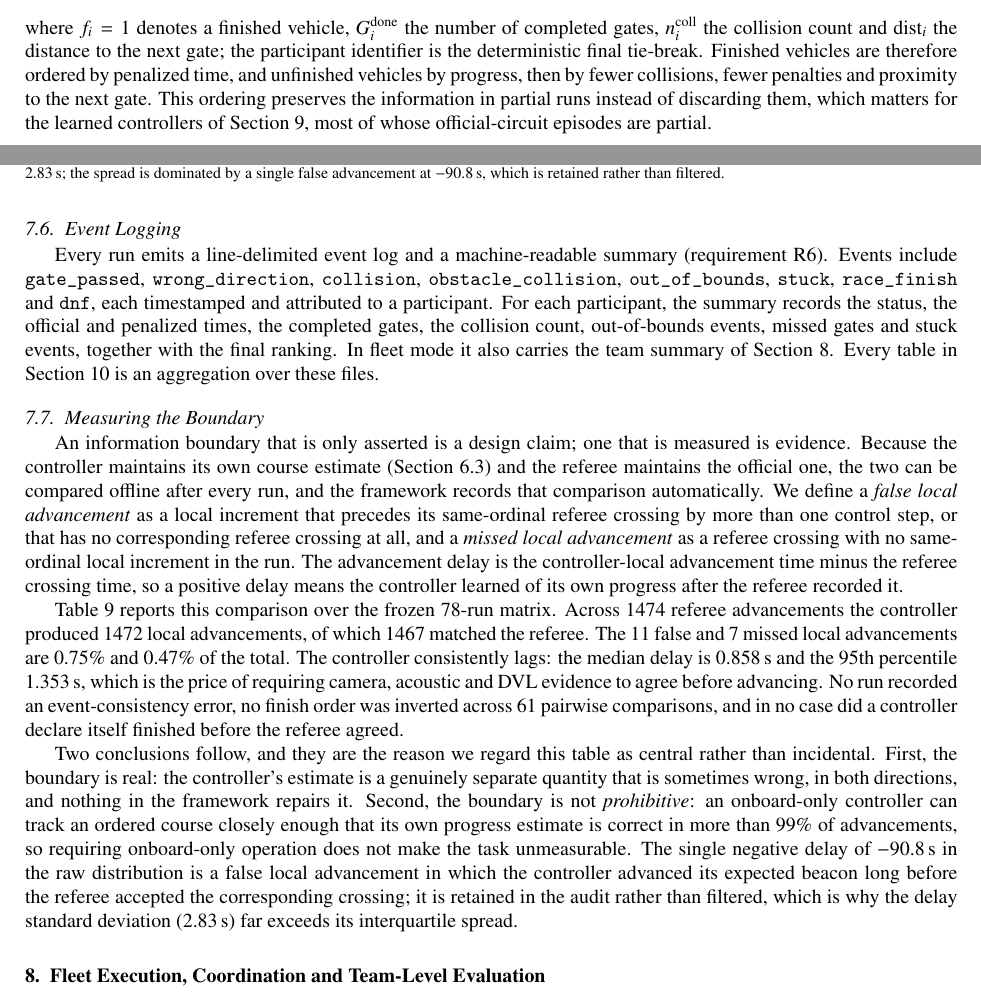
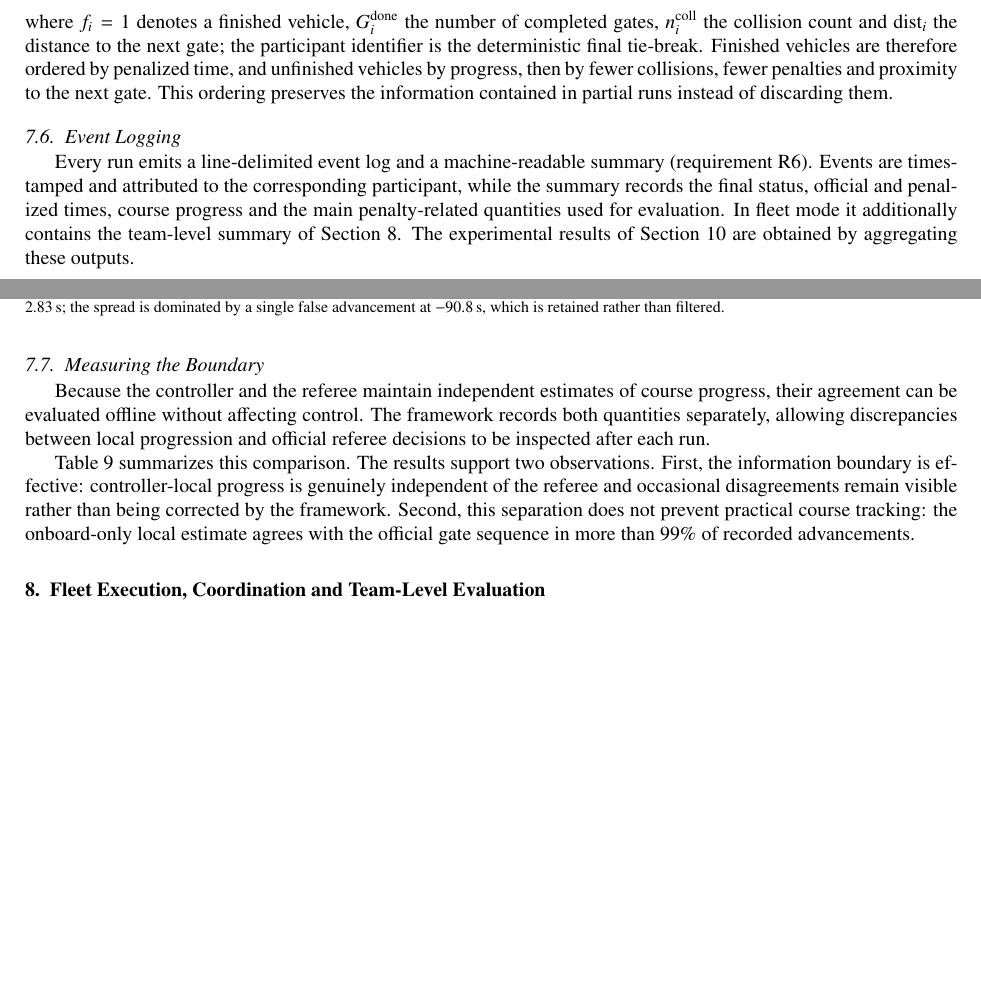
Before and after one commit to AndreaBedei1/HoloDroneCompetition, a LaTeX paper (article_journal/main.tex, which reads article_journal/sections/07_referee.tex): two parts of pages 19 and 20 of 38 before the commit and two parts of pages 19 and 20 of 37 after it, joined at a grey line, cut so that both start at the same text, the shorter picture padded with empty space. Compiled offline with pdfLaTeX.

Commit message:
paper: generalize referee methodology

```diff
--- a/article_journal/sections/07_referee.tex
+++ b/article_journal/sections/07_referee.tex
@@ -167,58 +166,33 @@ completed gates, $n_i^{\mathrm{coll}}$ the collision count and $\mathrm{dist}_i$
 the distance to the next gate; the participant identifier is the deterministic
 final tie-break. Finished vehicles are therefore ordered by penalized time, and
 unfinished vehicles by progress, then by fewer collisions, fewer penalties and
-proximity to the next gate. This ordering preserves the information in partial
-runs instead of discarding them, which matters for the learned controllers of
-Section~\ref{sec:learning}, most of whose official-circuit episodes are partial.
+proximity to the next gate. This ordering preserves the information contained in
+partial runs instead of discarding them.
 
 \subsection{Event Logging}
 
 Every run emits a line-delimited event log and a machine-readable summary
-(requirement R6). Events include \cmd{gate\_passed}, \cmd{wrong\_direction},
-\cmd{collision}, \cmd{obstacle\_collision}, \cmd{out\_of\_bounds}, \cmd{stuck},
-\cmd{race\_finish} and \cmd{dnf}, each timestamped and attributed to a
-participant. For each participant, the summary records the status, the official
-and penalized times, the completed gates, the collision count, out-of-bounds
-events, missed gates and stuck events, together with the final ranking. In fleet
-mode it also carries the team summary of Section~\ref{sec:fleet}. Every table in
-Section~\ref{sec:evaluation} is an aggregation over these files.
+(requirement R6). Events are timestamped and attributed to the corresponding
+participant, while the summary records the final status, official and penalized
+times, course progress and the main penalty-related quantities used for
+evaluation. In fleet mode it additionally contains the team-level summary of
+Section~\ref{sec:fleet}. The experimental results of
+Section~\ref{sec:evaluation} are obtained by aggregating these outputs.
 
 \subsection{Measuring the Boundary}
 \label{sec:eval_boundary}
 
-An information boundary that is only asserted is a design claim; one that is
-measured is evidence. Because the controller maintains its own course estimate
-(Section~\ref{sec:local_tracker}) and the referee maintains the official one, the
-two can be compared offline after every run, and the framework records that
-comparison automatically. We define a \emph{false local advancement} as a local
-increment that precedes its same-ordinal referee crossing by more than one
-control step, or that has no corresponding referee crossing at all, and a
-\emph{missed local advancement} as a referee crossing with no same-ordinal local
-increment in the run. The advancement delay is the controller-local advancement
-time minus the referee crossing time, so a positive delay means the controller
-learned of its own progress after the referee recorded it.
+Because the controller and the referee maintain independent estimates of course
+progress, their agreement can be evaluated offline without affecting control.
+The framework records both quantities separately, allowing discrepancies between
+local progression and official referee decisions to be inspected after each run.
 
-Table~\ref{tab:local_vs_referee} reports this comparison over the frozen
-78-run matrix. Across 1474 referee advancements the controller produced 1472
-local advancements, of which 1467 matched the referee. The 11 false and 7 missed
-local advancements are $0.75\%$ and $0.47\%$ of the total. The controller
-consistently lags: the median delay is $0.858$\,s and the $95$th percentile
-$1.353$\,s, which is the price of requiring camera, acoustic and DVL evidence to
-agree before advancing. No run recorded an event-consistency error, no finish
-order was inverted across 61 pairwise comparisons, and in no case did a
-controller declare itself finished before the referee agreed.
+Table~\ref{tab:local_vs_referee} summarizes this comparison. The results support
+two observations. First, the information boundary is effective: controller-local
+progress is genuinely independent of the referee and occasional disagreements
+remain visible rather than being corrected by the framework. Second, this
+separation does not prevent practical course tracking: the onboard-only local
+estimate agrees with the official gate sequence in more than 99\% of recorded
+advancements.
 
 \input{tables/local_vs_referee}
-
-Two conclusions follow, and they are the reason we regard this table as central
-rather than incidental. First, the boundary is real: the controller's estimate is
-a genuinely separate quantity that is sometimes wrong, in both directions, and
-nothing in the framework repairs it. Second, the boundary is not
-\emph{prohibitive}: an onboard-only controller can track an ordered course
-closely enough that its own progress estimate is correct in more than $99\%$ of
-advancements, so requiring onboard-only operation does not make the task
-unmeasurable. The single negative delay of $-90.8$\,s in the raw distribution is
-a false local advancement in which the controller advanced its expected beacon
-long before the referee accepted the corresponding crossing; it is retained in
-the audit rather than filtered, which is why the delay standard deviation
-($2.83$\,s) far exceeds its interquartile spread.
```
Also changed, not shown: article_journal/sections/07_referee.tex (3 more changed lines), 1 other file.
